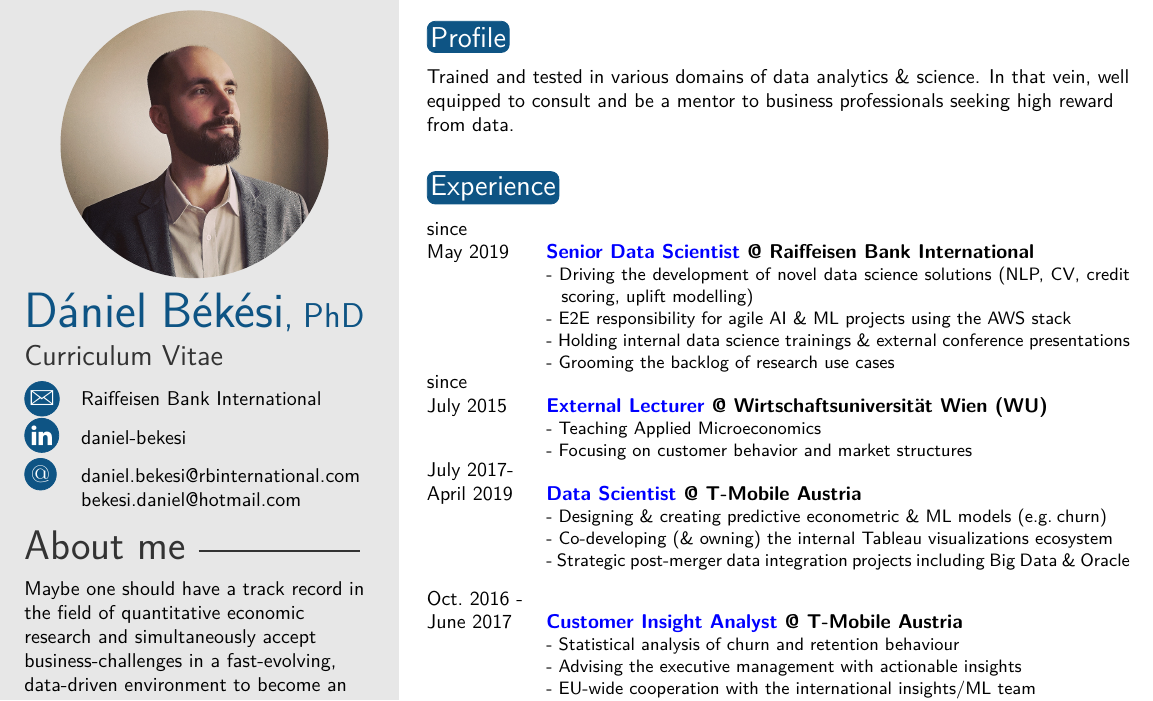
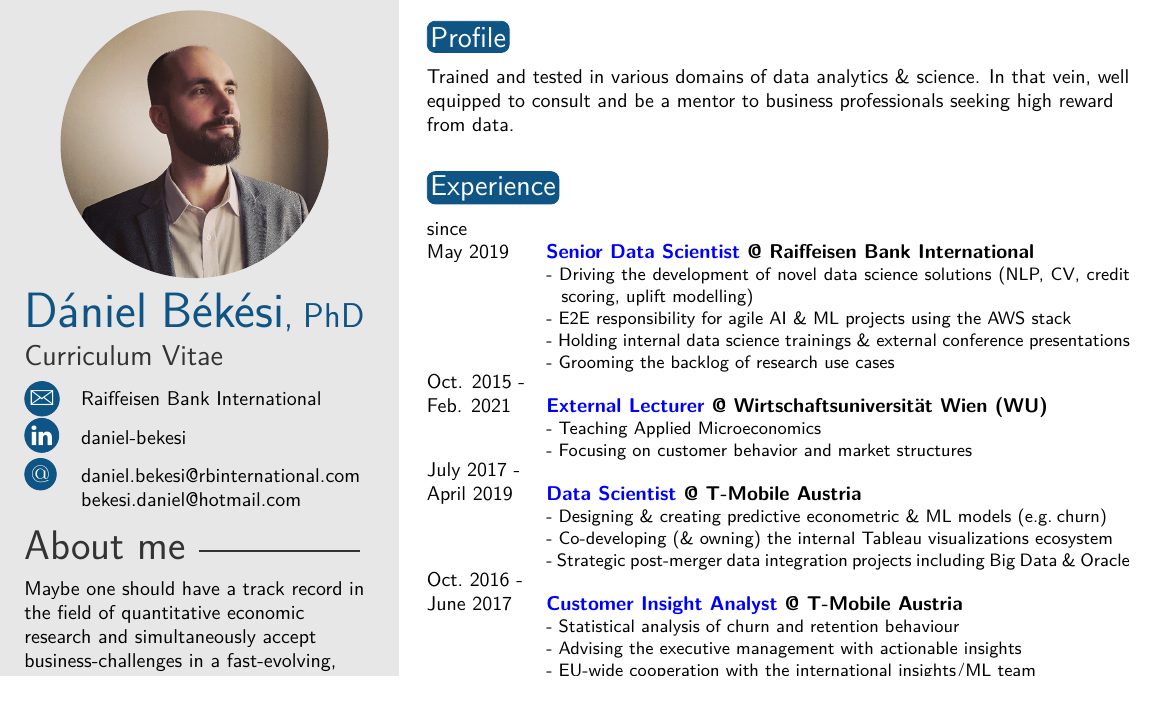
Before and after one commit to CourtVision/TwentySecondsCurriculumVitae-LaTex, a LaTeX CV (template.tex): part of page 1 of 2 before the commit and part of the page after it, cut so that both start at the same text. Compiled offline with pdfLaTeX.

Commit message:
close external lector WU

```diff
--- a/template.tex
+++ b/template.tex
@@ -94,16 +94,15 @@ As being one, I love to watch the keras progress bars moving fast, getting rid o
         - Grooming the backlog of research use cases
 }
 
-\twentyitem{since \hspace{0.5cm}\\ July 2015}{\textcolor{blue}{External Lecturer} @ Wirtschaftsuniversität Wien (WU)}{}
+\twentyitem{Oct. 2015 -\\ Feb. 2021}{\textcolor{blue}{External Lecturer} @ Wirtschaftsuniversität Wien (WU)}{}
 {\small - Teaching Applied Microeconomics\\
         - Focusing on customer behavior and market structures
 }
 
-\twentyitem{July 2017-\\ April 2019}{\textcolor{blue}{Data Scientist} @ T-Mobile Austria}{}
+\twentyitem{July 2017 -\\ April 2019}{\textcolor{blue}{Data Scientist} @ T-Mobile Austria}{}
 {\small - Designing \& creating predictive econometric \& ML models (e.g. \hspace{-6pt} churn)\\
             - Co-developing (\& owning) the internal Tableau visualizations ecosystem\\
-            - Strategic post-merger data integration projects including Big Data \& Oracle
-}
+            - Strategic post-merger data integration projects including Big Data \& Oracle}
 
 \twentyitem{Oct.\ 2016 -\\ June 2017}{\textcolor{blue}{Customer Insight Analyst} @ T-Mobile Austria}{}
 {\small - Statistical analysis of churn and retention behaviour\\
```
Also changed, not shown: CV_DanielBekesi.pdf.
